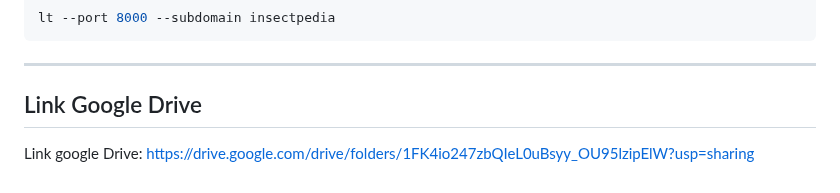
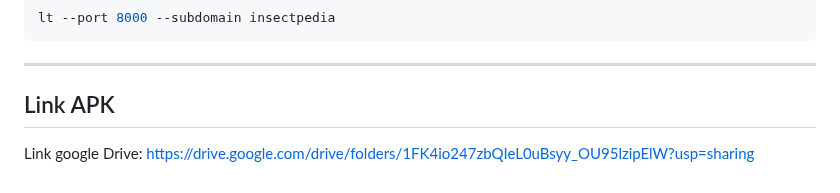
Before and after one commit to arif12904/insectpedia, a Markdown page: README.md, the part around the change. Drawn GitHub-style.

```diff
--- a/README.md
+++ b/README.md
@@ -145,6 +145,6 @@ lt --port 8000 --subdomain insectpedia
 ---
 
 
-## Link Google Drive
+## Link APK
 
 Link google Drive: https://drive.google.com/drive/folders/1FK4io247zbQIeL0uBsyy_OU95lzipElW?usp=sharing
```
